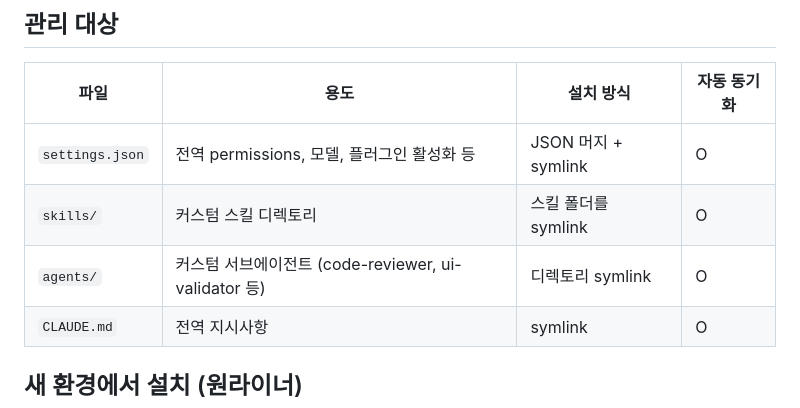
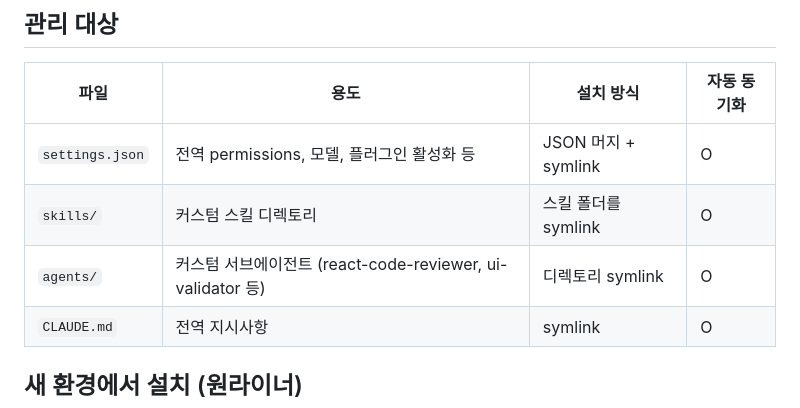
Before and after one commit to sadie100/claude-dotfiles, a Markdown page: README.md, the part around the change. Drawn GitHub-style.

Commit message:
fix: 서브에이전트 이름 변경 적용

```diff
--- a/README.md
+++ b/README.md
@@ -8,7 +8,7 @@
 |------|------|-----------|-------------|
 | `settings.json` | 전역 permissions, 모델, 플러그인 활성화 등 | JSON 머지 + symlink | O |
 | `skills/` | 커스텀 스킬 디렉토리 | 스킬 폴더를 symlink | O |
-| `agents/` | 커스텀 서브에이전트 (code-reviewer, ui-validator 등) | 디렉토리 symlink | O |
+| `agents/` | 커스텀 서브에이전트 (react-code-reviewer, ui-validator 등) | 디렉토리 symlink | O |
 | `CLAUDE.md` | 전역 지시사항 | symlink | O |
 
 ## 새 환경에서 설치 (원라이너)
```
